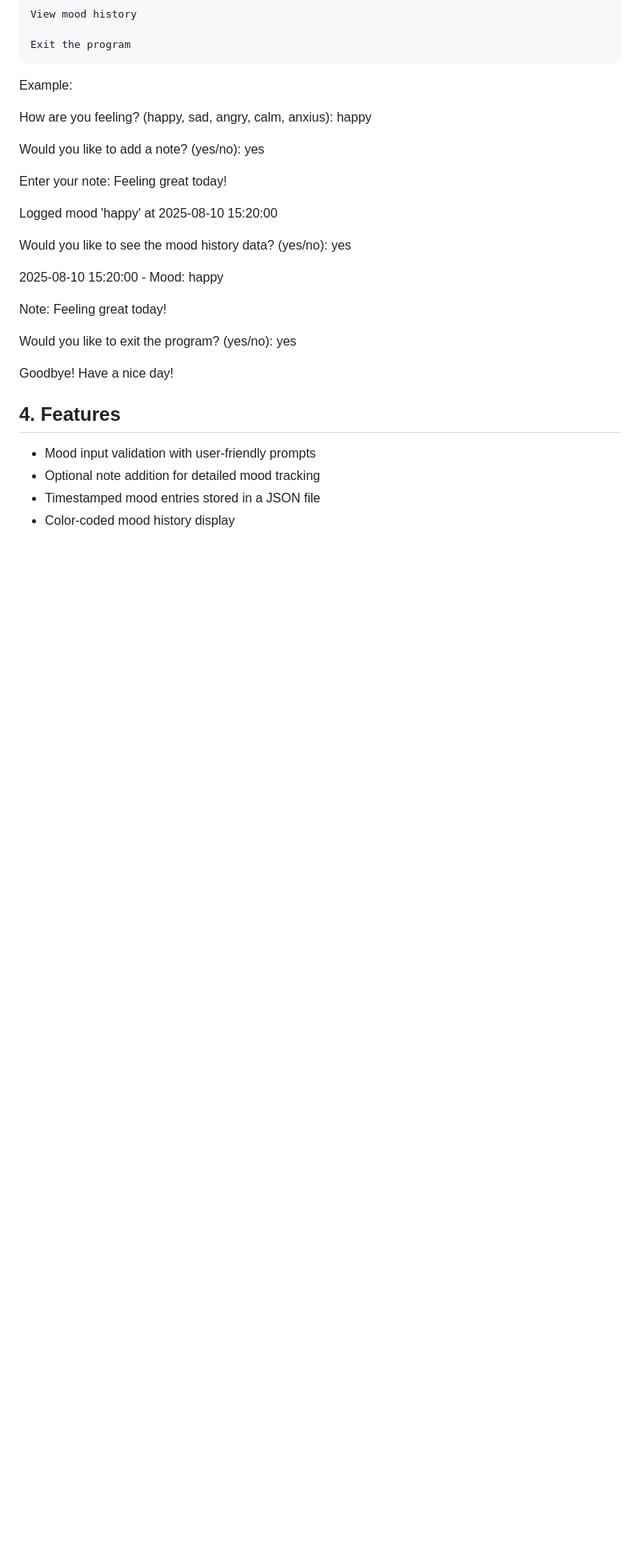
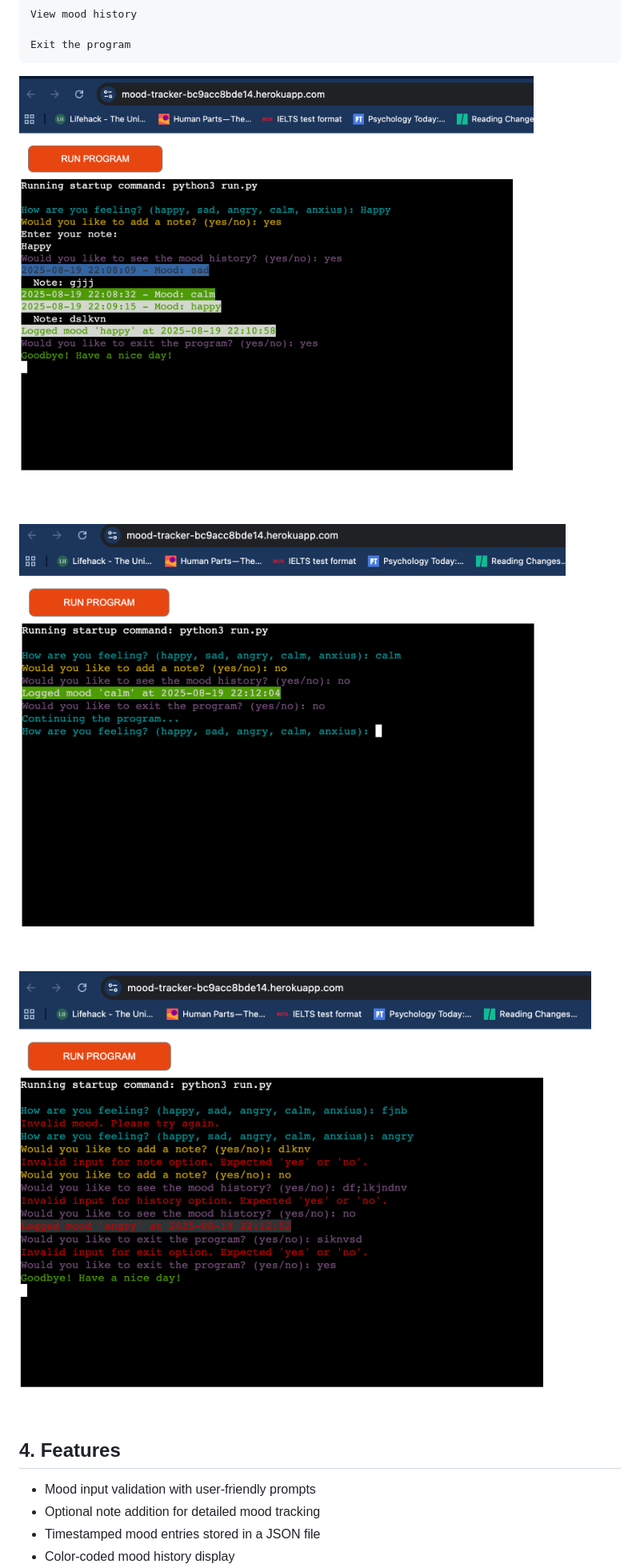
Before and after one commit to PDennise/mood_tracker, a Markdown page: README.md, the part around the change printed below. Shown: that part at 80% size. Rendered like a GitHub page; blank space fills up the shorter version.

Commit message:
Add test links on README file

```diff
--- a/README.md
+++ b/README.md
@@ -50,25 +50,9 @@ Follow the prompts to:
 
     Exit the program
 
-Example:
-
-How are you feeling? (happy, sad, angry, calm, anxius): happy
-
-Would you like to add a note? (yes/no): yes
-
-Enter your note: Feeling great today!
-
-Logged mood 'happy' at 2025-08-10 15:20:00
-
-Would you like to see the mood history data? (yes/no): yes
-
-2025-08-10 15:20:00 - Mood: happy
-
-Note: Feeling great today!
-
-Would you like to exit the program? (yes/no): yes
-
-Goodbye! Have a nice day!
+![test_1](images/test_1.png)
+![test_2](images/test_2.png)
+![test_3](images/test_3.png)
 
 ## 4. Features
 - Mood input validation with user-friendly prompts
```
Also changed, not shown: other parts of README.md (+1 -1 lines).
